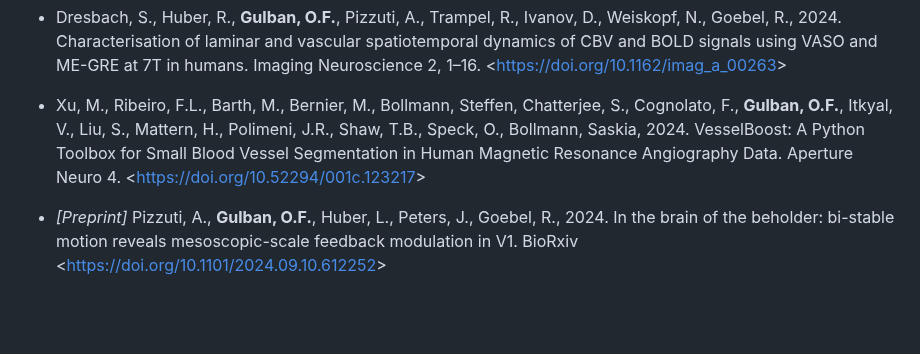
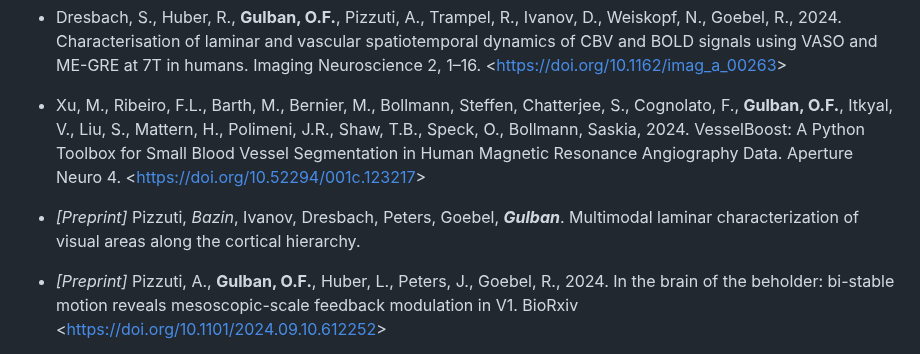
Before and after one commit to ofgulban/ofgulban.github.io, a Markdown page: articles.md, the part around the change. GitHub-like rendering; blank space fills up the shorter version.

```diff
--- a/articles.md
+++ b/articles.md
@@ -8,6 +8,8 @@ Multiple _italics_ authors indicate equal contribution.
 - Dresbach, S., Huber, R., **Gulban, O.F.**, Pizzuti, A., Trampel, R., Ivanov, D., Weiskopf, N., Goebel, R., 2024. Characterisation of laminar and vascular spatiotemporal dynamics of CBV and BOLD signals using VASO and ME-GRE at 7T in humans. Imaging Neuroscience 2, 1–16. <<https://doi.org/10.1162/imag_a_00263>>
 
 - Xu, M., Ribeiro, F.L., Barth, M., Bernier, M., Bollmann, Steffen, Chatterjee, S., Cognolato, F., **Gulban, O.F.**, Itkyal, V., Liu, S., Mattern, H., Polimeni, J.R., Shaw, T.B., Speck, O., Bollmann, Saskia, 2024. VesselBoost: A Python Toolbox for Small Blood Vessel Segmentation in Human Magnetic Resonance Angiography Data. Aperture Neuro 4. <<https://doi.org/10.52294/001c.123217>>
+
+- _[Preprint]_ Pizzuti, _Bazin_, Ivanov, Dresbach, Peters, Goebel, **_Gulban_**. Multimodal laminar characterization of visual areas along the cortical hierarchy.
 
 - _[Preprint]_ Pizzuti, A., **Gulban, O.F.**, Huber, L., Peters, J., Goebel, R., 2024. In the brain of the beholder: bi-stable motion reveals mesoscopic-scale feedback modulation in V1. BioRxiv <<https://doi.org/10.1101/2024.09.10.612252>>
 
```
